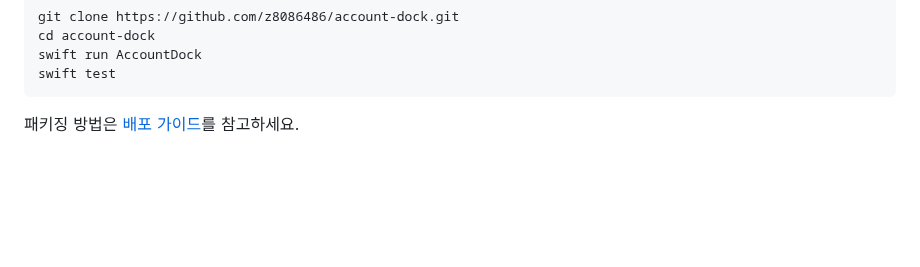
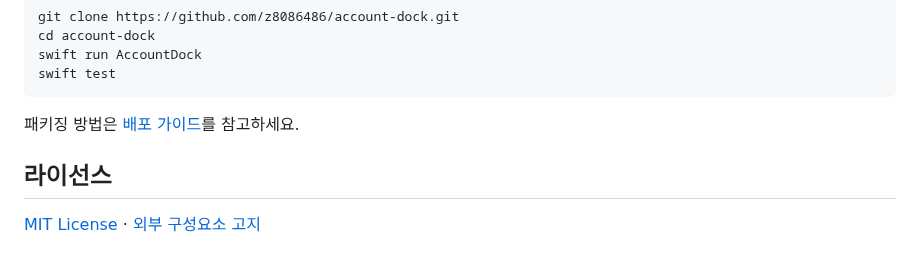
Before and after one commit to z8086486/account-dock, a Markdown page: README.md, the part around one of its changes. Rendered like a GitHub page; folded sections open; blank space fills up the shorter version.

```diff
--- a/README.md
+++ b/README.md
@@ -85,3 +85,7 @@ swift test
 패키징 방법은 [배포 가이드](RELEASING.md)를 참고하세요.
 
 </details>
+
+## 라이선스
+
+[MIT License](LICENSE) · [외부 구성요소 고지](THIRD_PARTY_NOTICES.md)
```
Also changed, not shown: other parts of README.md (+1 -1 lines), THIRD_PARTY_NOTICES.md (added, +19 -0 lines), assets/wheel-animation.gif, 5 other files.
